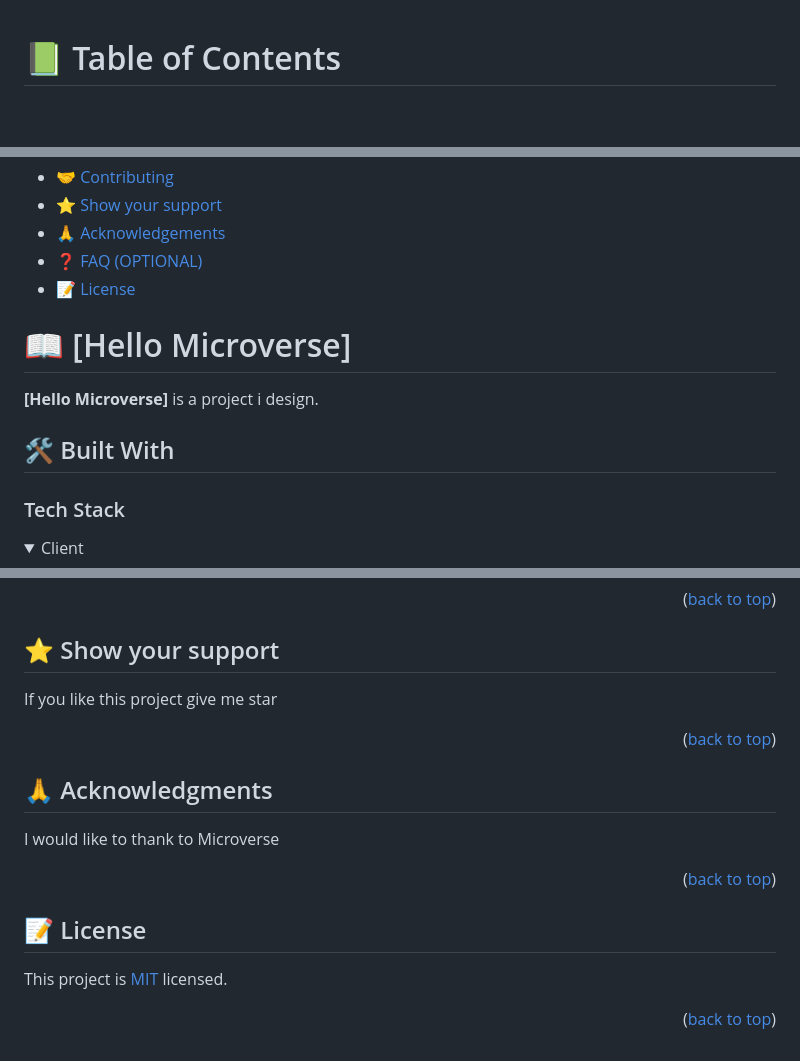
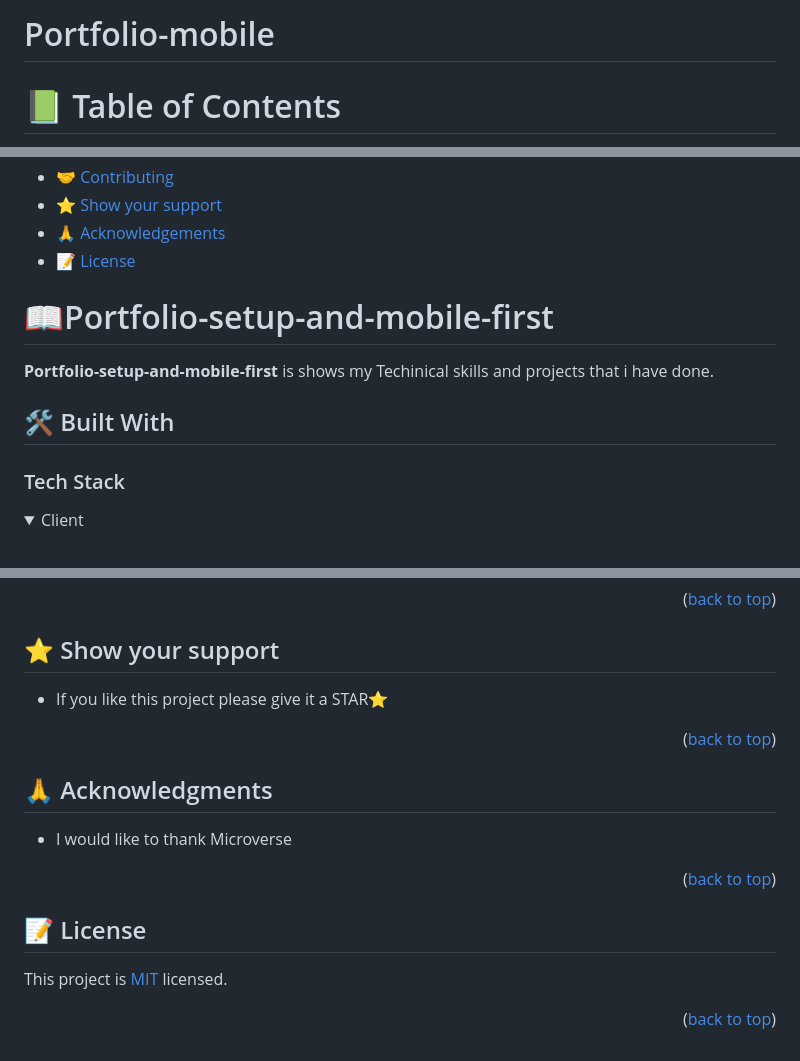
Before and after one commit to maanikandan/Portfolio-mobile, a Markdown page: README.md, 3 parts joined by grey strips. GitHub-like rendering; folded sections open; blank space fills up the shorter version.

```diff
--- a/README.md
+++ b/README.md
@@ -1,5 +1,4 @@
-<a name="readme-top"></a>
-
+# Portfolio-mobile
 
 <!-- TABLE OF CONTENTS -->
 
@@ -22,20 +21,20 @@
 - [🤝 Contributing](#contributing)
 - [⭐️ Show your support](#support)
 - [🙏 Acknowledgements](#acknowledgements)
-- [❓ FAQ (OPTIONAL)](#faq)
-- [📝 License](#license)
+- [📝 License](#License)
 
 <!-- PROJECT DESCRIPTION -->
 
-# 📖 [Hello Microverse] <a name="about-project"></a>
+# 📖Portfolio-setup-and-mobile-first<a name="about-project"></a>
 
 
-**[Hello Microverse]** is a project i design.
+**Portfolio-setup-and-mobile-first** is shows my Techinical skills and projects that i have done.
 
 ## 🛠 Built With <a name="built-with"></a>
 
 ### Tech Stack <a name="tech-stack"></a>
 
+
 <details>
   <summary>Client</summary>
   <ul>
@@ -195,7 +156,8 @@ Feel free to check the [issues page](../../issues/).
 
 ## ⭐️ Show your support <a name="support"></a>
 
-If you like this project give me star
+
+- If you like this project please give it a STAR⭐️
 
 <p align="right">(<a href="#readme-top">back to top</a>)</p>
 
@@ -203,11 +165,9 @@ If you like this project give me star
 
 ## 🙏 Acknowledgments <a name="acknowledgements"></a>
 
-
-I would like to thank to Microverse
+- I would like to thank Microverse
 
 <p align="right">(<a href="#readme-top">back to top</a>)</p>
 
-
 <!-- LICENSE -->
 
```
Also changed, not shown: other parts of README.md (+29 -67 lines).
